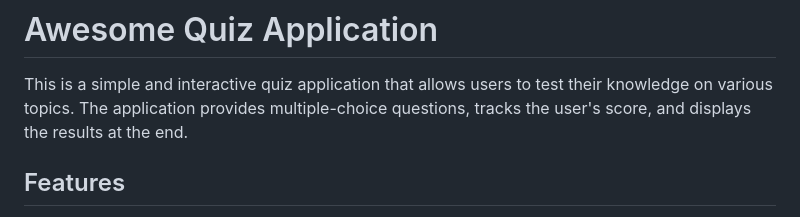
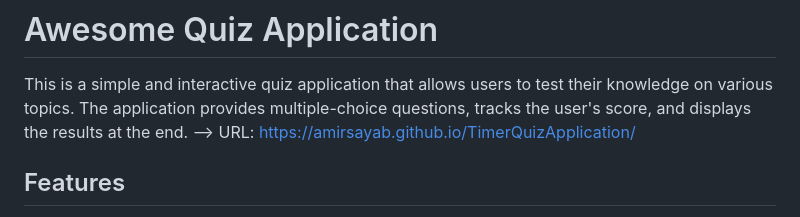
Before and after one commit to AmirSayab/TimerQuizApplication, a Markdown page: README.md, the part around the change. GitHub-like rendering.

```diff
--- a/README.md
+++ b/README.md
@@ -1,6 +1,7 @@
 # Awesome Quiz Application
 
 This is a simple and interactive quiz application that allows users to test their knowledge on various topics. The application provides multiple-choice questions, tracks the user's score, and displays the results at the end.
+--> URL: https://amirsayab.github.io/TimerQuizApplication/
 
 ## Features
 
```
